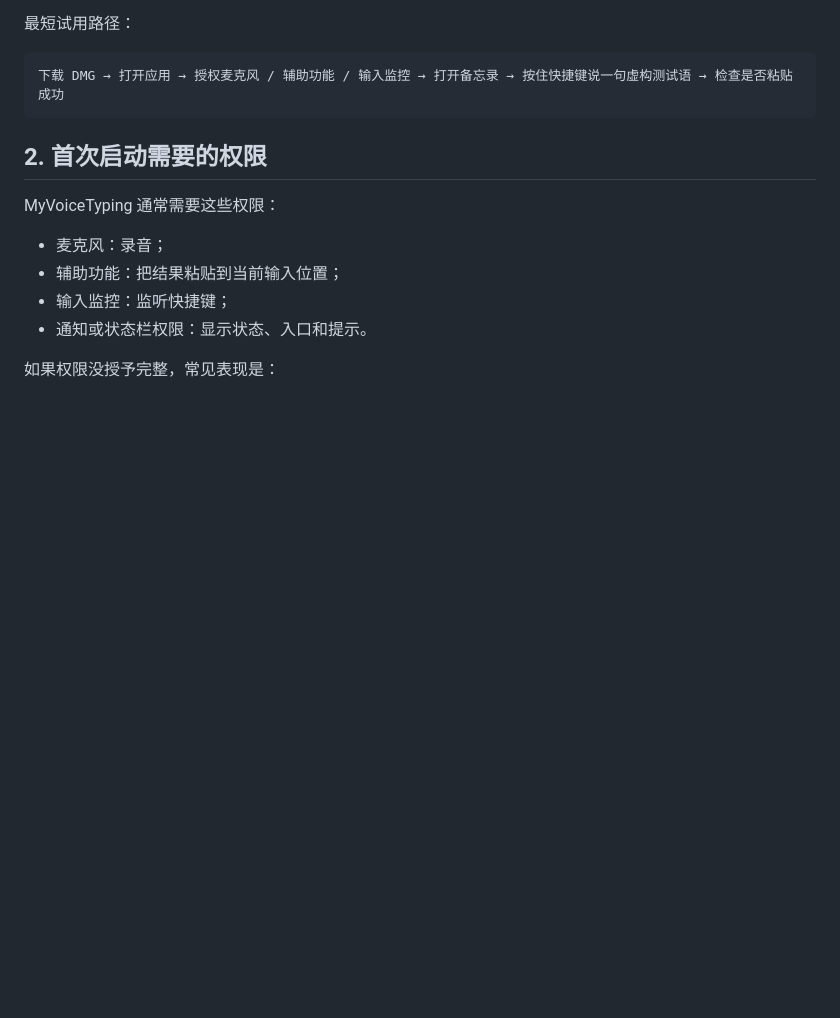
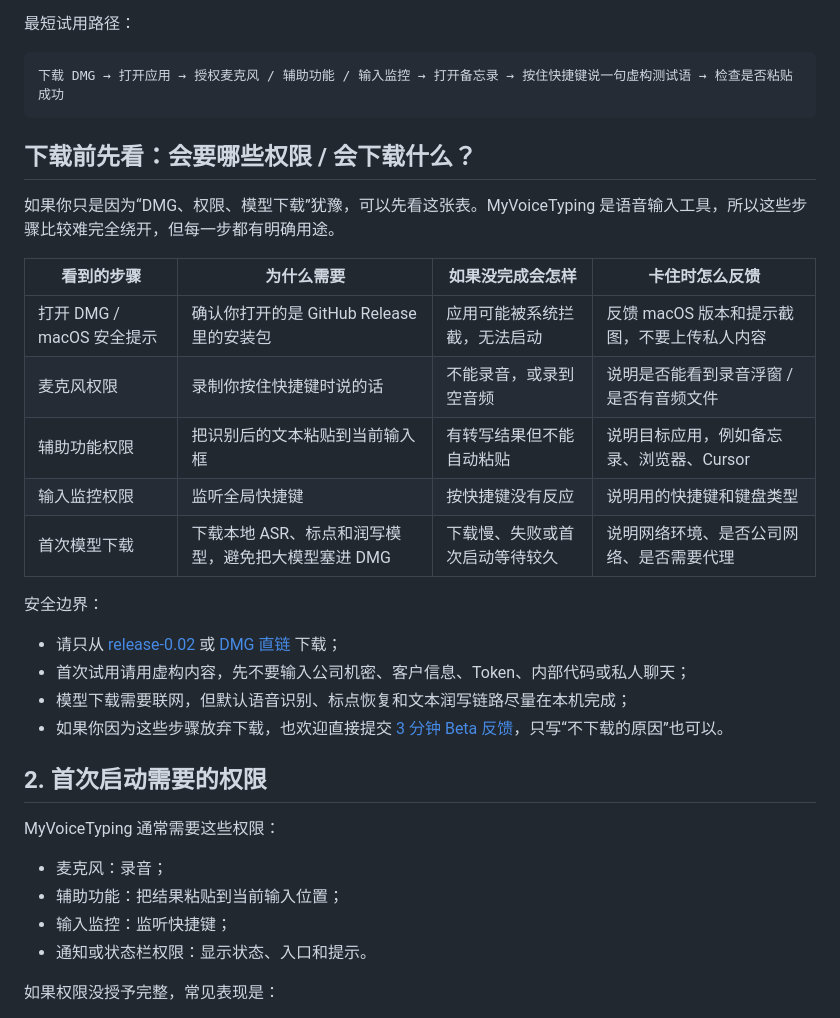
Before and after one commit to botaruibo/MyVoiceTyping, a Markdown page: docs/QUICKSTART.zh-CN.md, the part around the change. Rendered like a GitHub page; blank space fills up the shorter version.

Commit message:
docs: clarify install permissions and model download

````diff
--- a/docs/QUICKSTART.zh-CN.md
+++ b/docs/QUICKSTART.zh-CN.md
@@ -39,6 +39,25 @@ https://github.com/botaruibo/MyVoiceTyping/releases
 ```text
 下载 DMG → 打开应用 → 授权麦克风 / 辅助功能 / 输入监控 → 打开备忘录 → 按住快捷键说一句虚构测试语 → 检查是否粘贴成功
 ```
+
+## 下载前先看：会要哪些权限 / 会下载什么？
+
+如果你只是因为“DMG、权限、模型下载”犹豫，可以先看这张表。MyVoiceTyping 是语音输入工具，所以这些步骤比较难完全绕开，但每一步都有明确用途。
+
+| 看到的步骤 | 为什么需要 | 如果没完成会怎样 | 卡住时怎么反馈 |
+|---|---|---|---|
+| 打开 DMG / macOS 安全提示 | 确认你打开的是 GitHub Release 里的安装包 | 应用可能被系统拦截，无法启动 | 反馈 macOS 版本和提示截图，不要上传私人内容 |
+| 麦克风权限 | 录制你按住快捷键时说的话 | 不能录音，或录到空音频 | 说明是否能看到录音浮窗 / 是否有音频文件 |
+| 辅助功能权限 | 把识别后的文本粘贴到当前输入框 | 有转写结果但不能自动粘贴 | 说明目标应用，例如备忘录、浏览器、Cursor |
+| 输入监控权限 | 监听全局快捷键 | 按快捷键没有反应 | 说明用的快捷键和键盘类型 |
+| 首次模型下载 | 下载本地 ASR、标点和润写模型，避免把大模型塞进 DMG | 下载慢、失败或首次启动等待较久 | 说明网络环境、是否公司网络、是否需要代理 |
+
+安全边界：
+
+- 请只从 [release-0.02](https://github.com/botaruibo/MyVoiceTyping/releases/tag/release-0.02) 或 [DMG 直链](https://github.com/botaruibo/MyVoiceTyping/releases/download/release-0.02/MyVoiceTyping_Installer.dmg) 下载；
+- 首次试用请用虚构内容，先不要输入公司机密、客户信息、Token、内部代码或私人聊天；
+- 模型下载需要联网，但默认语音识别、标点恢复和文本润写链路尽量在本机完成；
+- 如果你因为这些步骤放弃下载，也欢迎直接提交 [3 分钟 Beta 反馈](https://github.com/botaruibo/MyVoiceTyping/issues/new?template=beta_3min_feedback.md)，只写“不下载的原因”也可以。
 
 ## 2. 首次启动需要的权限
 
````
Also changed, not shown: docs/FAQ.md (+4 -0 lines).
